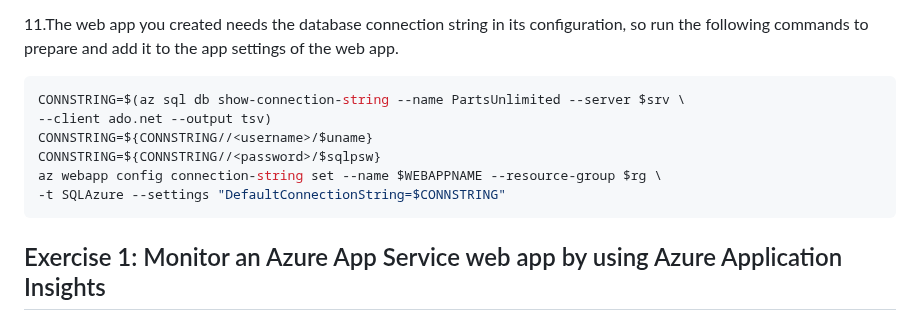
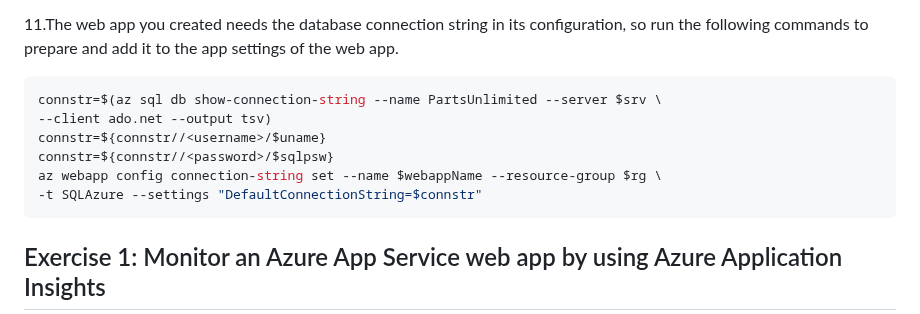
Before and after one commit to asahicantu/az400, a Markdown page: labs/Lab19.md, the part around one of its changes. Drawn GitHub-style.

Commit message:
Lab19 Rev3

````diff
--- a/labs/Lab19.md
+++ b/labs/Lab19.md
@@ -115,12 +115,12 @@ In this exercise, you will set up the prerequisites for the lab, which consist o
 11.The web app you created needs the database connection string in its configuration, so run the following commands to prepare and add it to the app settings of the web app.
 
 ```bash
-CONNSTRING=$(az sql db show-connection-string --name PartsUnlimited --server $srv \
+connstr=$(az sql db show-connection-string --name PartsUnlimited --server $srv \
 --client ado.net --output tsv)
-CONNSTRING=${CONNSTRING//<username>/$uname}
-CONNSTRING=${CONNSTRING//<password>/$sqlpsw}
-az webapp config connection-string set --name $WEBAPPNAME --resource-group $rg \
--t SQLAzure --settings "DefaultConnectionString=$CONNSTRING"
+connstr=${connstr//<username>/$uname}
+connstr=${connstr//<password>/$sqlpsw}
+az webapp config connection-string set --name $webappName --resource-group $rg \
+-t SQLAzure --settings "DefaultConnectionString=$connstr"
 ```
 
 ## Exercise 1: Monitor an Azure App Service web app by using Azure Application Insights
````
Also changed, not shown: other parts of labs/Lab19.md (+1 -1 lines).
